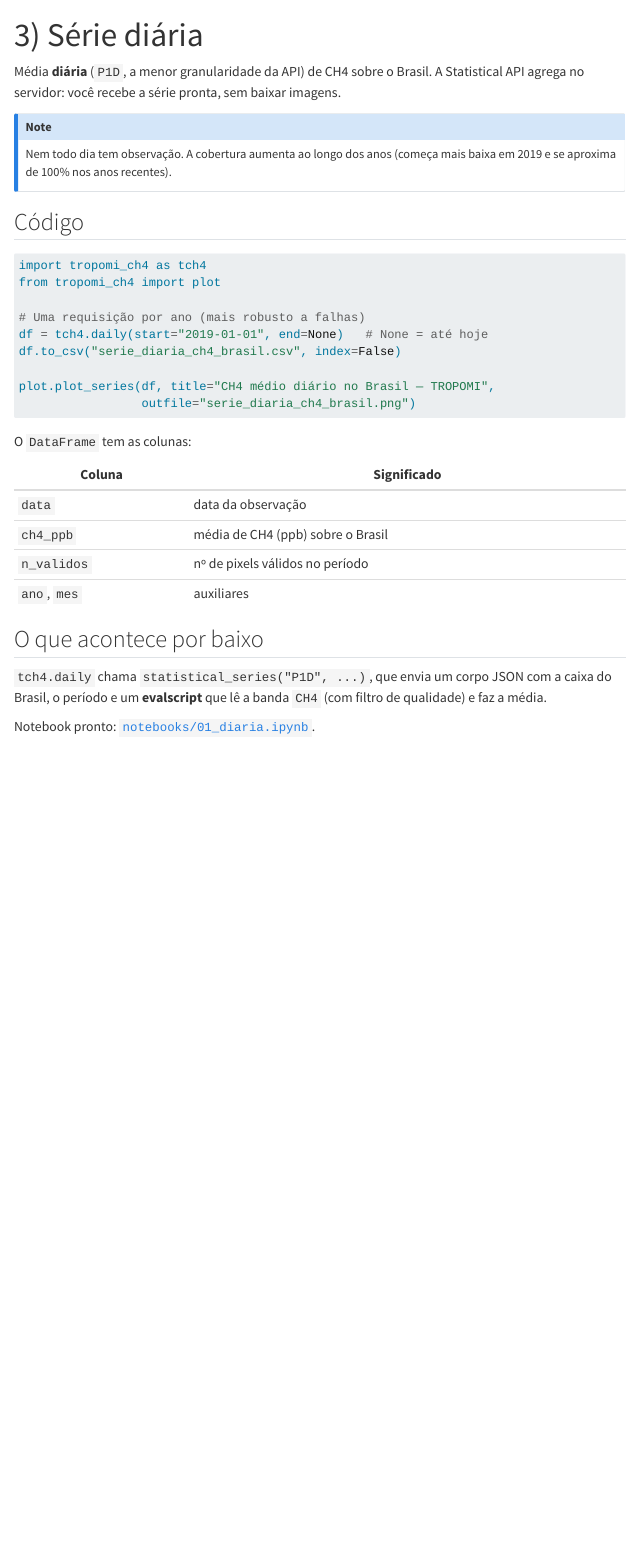
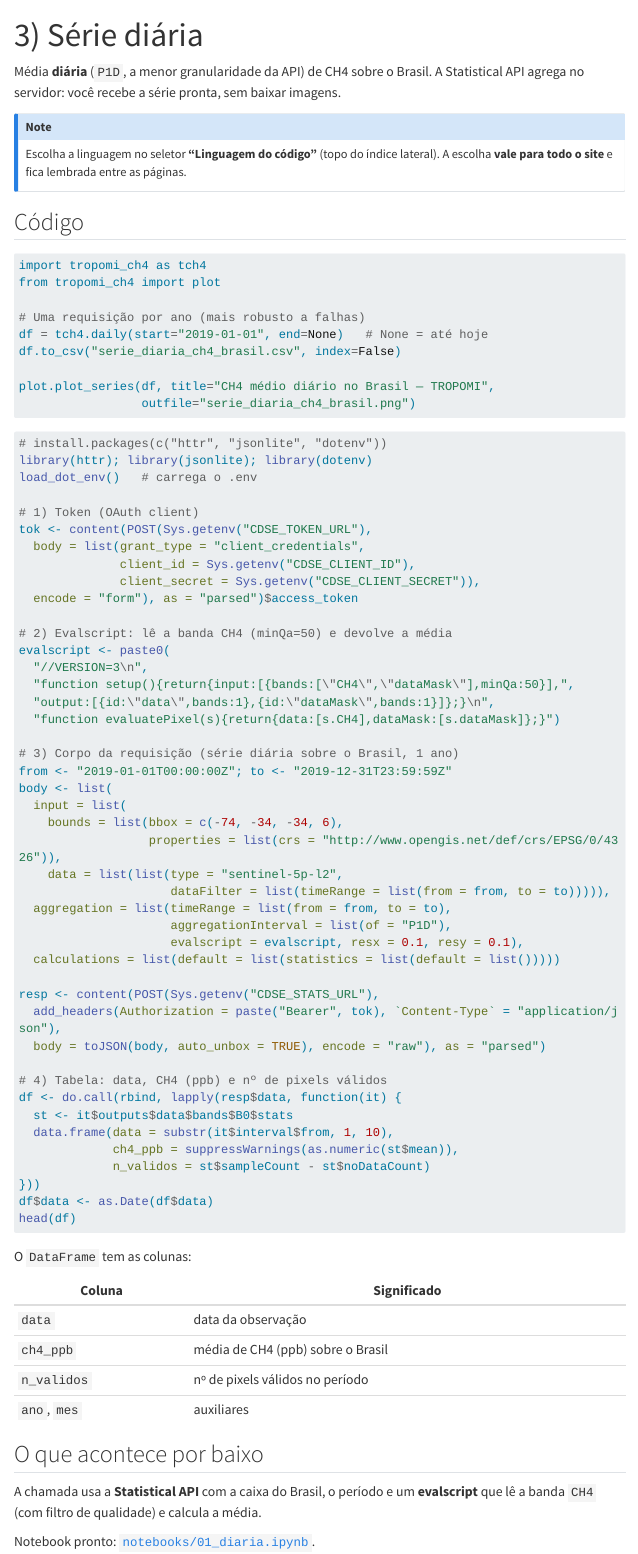
Before and after one commit to LudimiladeAzevedoBeltran/tropomi-ch4-brasil, a Quarto document (docs/pt/03-diaria.qmd): the page in a window 1100 px wide, from its top. Rendered offline with R 4.5, knitr and Pandoc in place of Quarto, with nearby package versions; menus at the side of the page are left out; long lines of code are wrapped.

Commit message:
Piloto: seletor global de linguagem (Python/R) na pagina Diaria

````diff
--- a/docs/pt/03-diaria.qmd
+++ b/docs/pt/03-diaria.qmd
@@ -7,12 +7,13 @@ A Statistical API agrega no servidor: você recebe a série pronta, sem baixar
 imagens.
 
 ::: {.callout-note}
-Nem todo dia tem observação. A cobertura aumenta ao longo dos anos
-(começa mais baixa em 2019 e se aproxima de 100% nos anos recentes).
+Escolha a linguagem no seletor **"Linguagem do código"** (topo do índice lateral).
+A escolha **vale para todo o site** e fica lembrada entre as páginas.
 :::
 
 ## Código
 
+::: {.lang-python}
 ```python
 import tropomi_ch4 as tch4
 from tropomi_ch4 import plot
@@ -24,6 +25,56 @@ df.to_csv("serie_diaria_ch4_brasil.csv", index=False)
 plot.plot_series(df, title="CH4 médio diário no Brasil — TROPOMI",
                  outfile="serie_diaria_ch4_brasil.png")
 ```
+:::
+
+::: {.lang-r}
+```r
+# install.packages(c("httr", "jsonlite", "dotenv"))
+library(httr); library(jsonlite); library(dotenv)
+load_dot_env()   # carrega o .env
+
+# 1) Token (OAuth client)
+tok <- content(POST(Sys.getenv("CDSE_TOKEN_URL"),
+  body = list(grant_type = "client_credentials",
+              client_id = Sys.getenv("CDSE_CLIENT_ID"),
+              client_secret = Sys.getenv("CDSE_CLIENT_SECRET")),
+  encode = "form"), as = "parsed")$access_token
+
+# 2) Evalscript: lê a banda CH4 (minQa=50) e devolve a média
+evalscript <- paste0(
+  "//VERSION=3\n",
+  "function setup(){return{input:[{bands:[\"CH4\",\"dataMask\"],minQa:50}],",
+  "output:[{id:\"data\",bands:1},{id:\"dataMask\",bands:1}]};}\n",
+  "function evaluatePixel(s){return{data:[s.CH4],dataMask:[s.dataMask]};}")
+
+# 3) Corpo da requisição (série diária sobre o Brasil, 1 ano)
+from <- "2019-01-01T00:00:00Z"; to <- "2019-12-31T23:59:59Z"
+body <- list(
+  input = list(
+    bounds = list(bbox = c(-74, -34, -34, 6),
+                  properties = list(crs = "http://www.opengis.net/def/crs/EPSG/0/4326")),
+    data = list(list(type = "sentinel-5p-l2",
+                     dataFilter = list(timeRange = list(from = from, to = to))))),
+  aggregation = list(timeRange = list(from = from, to = to),
+                     aggregationInterval = list(of = "P1D"),
+                     evalscript = evalscript, resx = 0.1, resy = 0.1),
+  calculations = list(default = list(statistics = list(default = list()))))
+
+resp <- content(POST(Sys.getenv("CDSE_STATS_URL"),
+  add_headers(Authorization = paste("Bearer", tok), `Content-Type` = "application/json"),
+  body = toJSON(body, auto_unbox = TRUE), encode = "raw"), as = "parsed")
+
+# 4) Tabela: data, CH4 (ppb) e nº de pixels válidos
+df <- do.call(rbind, lapply(resp$data, function(it) {
+  st <- it$outputs$data$bands$B0$stats
+  data.frame(data = substr(it$interval$from, 1, 10),
+             ch4_ppb = suppressWarnings(as.numeric(st$mean)),
+             n_validos = st$sampleCount - st$noDataCount)
+}))
+df$data <- as.Date(df$data)
+head(df)
+```
+:::
 
 O `DataFrame` tem as colunas:
 
@@ -36,8 +87,7 @@ O `DataFrame` tem as colunas:
 
 ## O que acontece por baixo
 
-`tch4.daily` chama `statistical_series("P1D", ...)`, que envia um corpo JSON
-com a caixa do Brasil, o período e um **evalscript** que lê a banda `CH4`
-(com filtro de qualidade) e faz a média.
+A chamada usa a **Statistical API** com a caixa do Brasil, o período e um
+**evalscript** que lê a banda `CH4` (com filtro de qualidade) e calcula a média.
 
 Notebook pronto: [`notebooks/01_diaria.ipynb`](https://github.com/LudimiladeAzevedoBeltran/tropomi-ch4-brasil/blob/main/notebooks/01_diaria.ipynb).
````
Also changed, not shown: docs/_quarto.yml, 3 other files.
